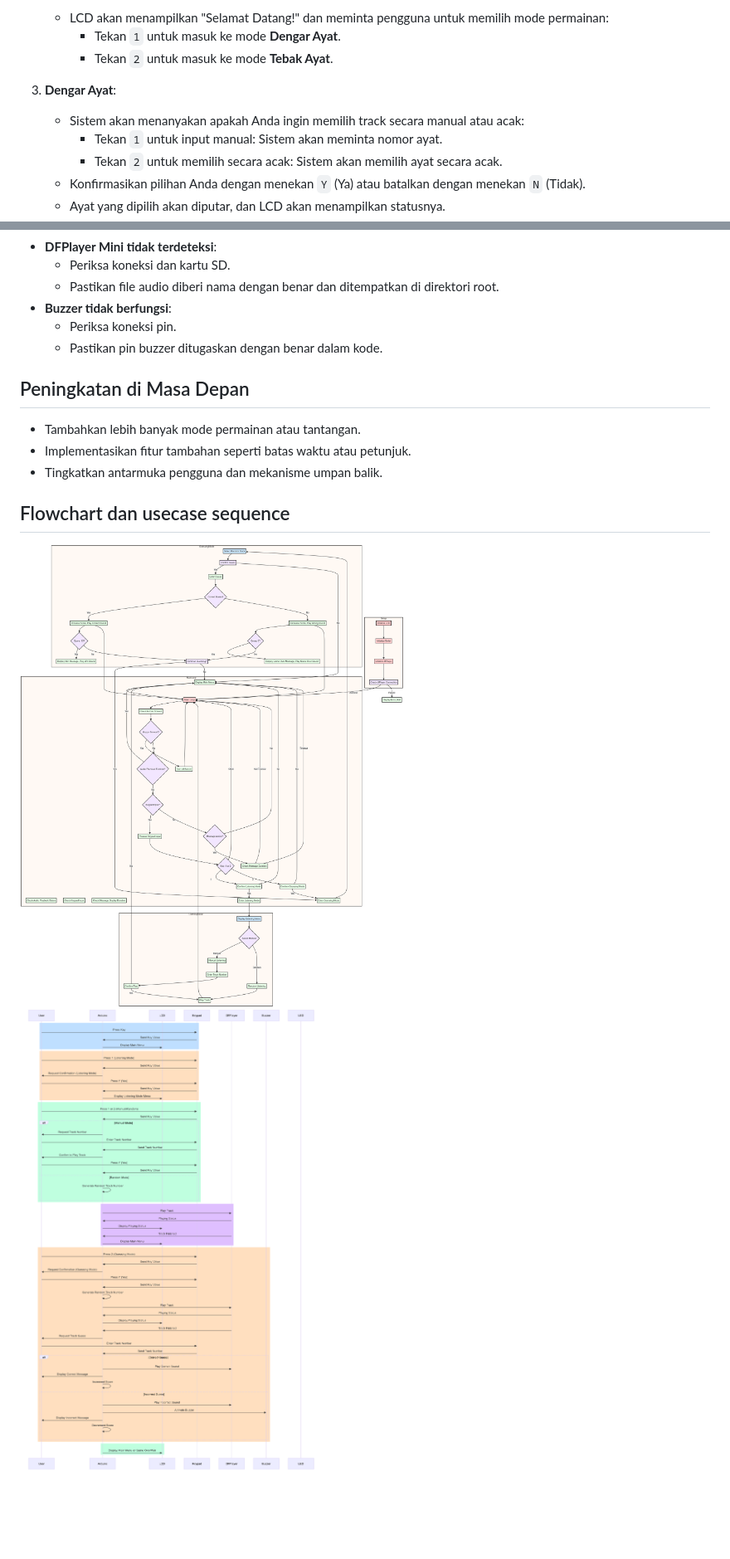
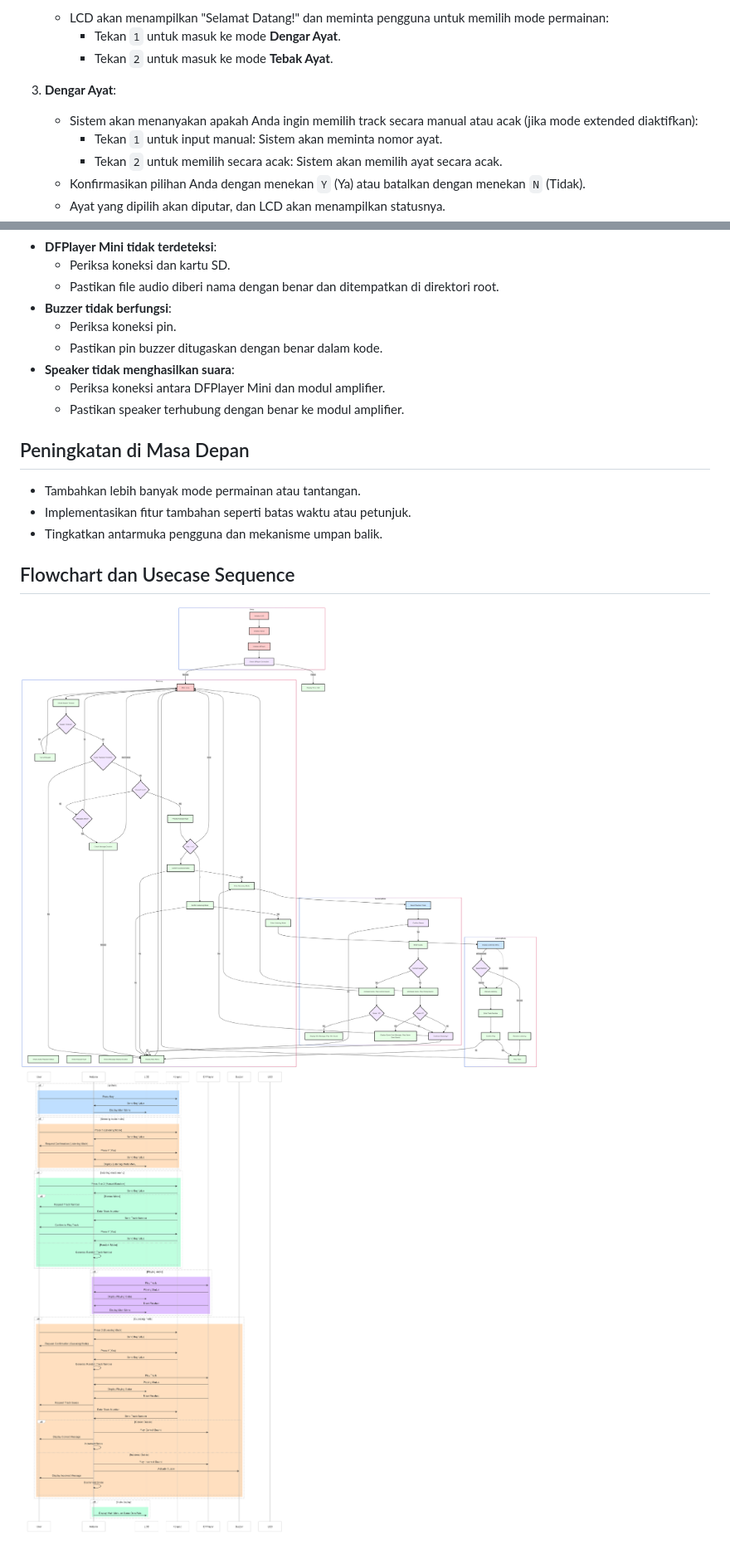
Before and after one commit to lily-open-source/Permainan-Tebak-Ayat-Interaktif, a Markdown page: readme.md, 2 parts joined by grey strips. Shown: that part at 83% size. GitHub-like rendering; pictures changed too: flowchart.png, sequence.png; blank space fills up the shorter version.

```diff
--- a/readme.md
+++ b/readme.md
@@ -81,7 +90,7 @@ Proyek ini adalah sistem berbasis Arduino sederhana untuk mendengarkan dan meneb
      - Tekan `2` untuk masuk ke mode **Tebak Ayat**.
 
 3. **Dengar Ayat**:
-   - Sistem akan menanyakan apakah Anda ingin memilih track secara manual atau acak:
+   - Sistem akan menanyakan apakah Anda ingin memilih track secara manual atau acak (jika mode extended diaktifkan):
      - Tekan `1` untuk input manual: Sistem akan meminta nomor ayat.
      - Tekan `2` untuk memilih secara acak: Sistem akan memilih ayat secara acak.
    - Konfirmasikan pilihan Anda dengan menekan `Y` (Ya) atau batalkan dengan menekan `N` (Tidak).
@@ -140,6 +151,9 @@ Proyek ini adalah sistem berbasis Arduino sederhana untuk mendengarkan dan meneb
 - **Buzzer tidak berfungsi**:
   - Periksa koneksi pin.
   - Pastikan pin buzzer ditugaskan dengan benar dalam kode.
+- **Speaker tidak menghasilkan suara**:
+  - Periksa koneksi antara DFPlayer Mini dan modul amplifier.
+  - Pastikan speaker terhubung dengan benar ke modul amplifier.
 
 ## Peningkatan di Masa Depan
 
@@ -147,7 +161,7 @@ Proyek ini adalah sistem berbasis Arduino sederhana untuk mendengarkan dan meneb
 - Implementasikan fitur tambahan seperti batas waktu atau petunjuk.
 - Tingkatkan antarmuka pengguna dan mekanisme umpan balik.
 
-## Flowchart dan usecase sequence
+## Flowchart dan Usecase Sequence
 
 ![flowchart](flowchart.png)
 ![sequence](sequence.png)
```
Also changed, not shown: other parts of readme.md (+14 -3 lines), flowchart.md (+145 -91 lines), sequence.md (+12 -0 lines), 2 other files.
